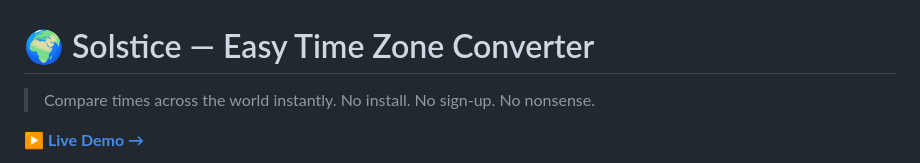
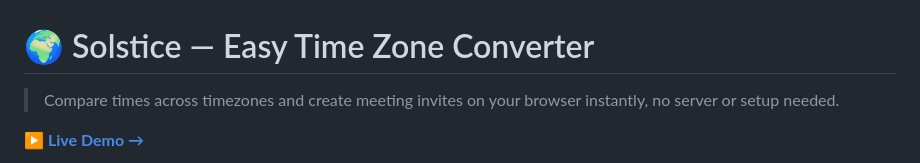
Before and after one commit to saneeshnp/solstice-timezone-converter, a Markdown page: README.md, the part around the change. Rendered like a GitHub page.

Commit message:
Minor changes to Readme

```diff
--- a/README.md
+++ b/README.md
@@ -1,6 +1,6 @@
 # 🌍 Solstice — Easy Time Zone Converter
 
-> Compare times across the world instantly. No install. No sign-up. No nonsense.
+> Compare times across timezones and create meeting invites on your browser instantly, no server or setup needed.
 
 **[▶ Live Demo →](https://saneeshnp.github.io/solstice-timezone-converter/)**
 
```
